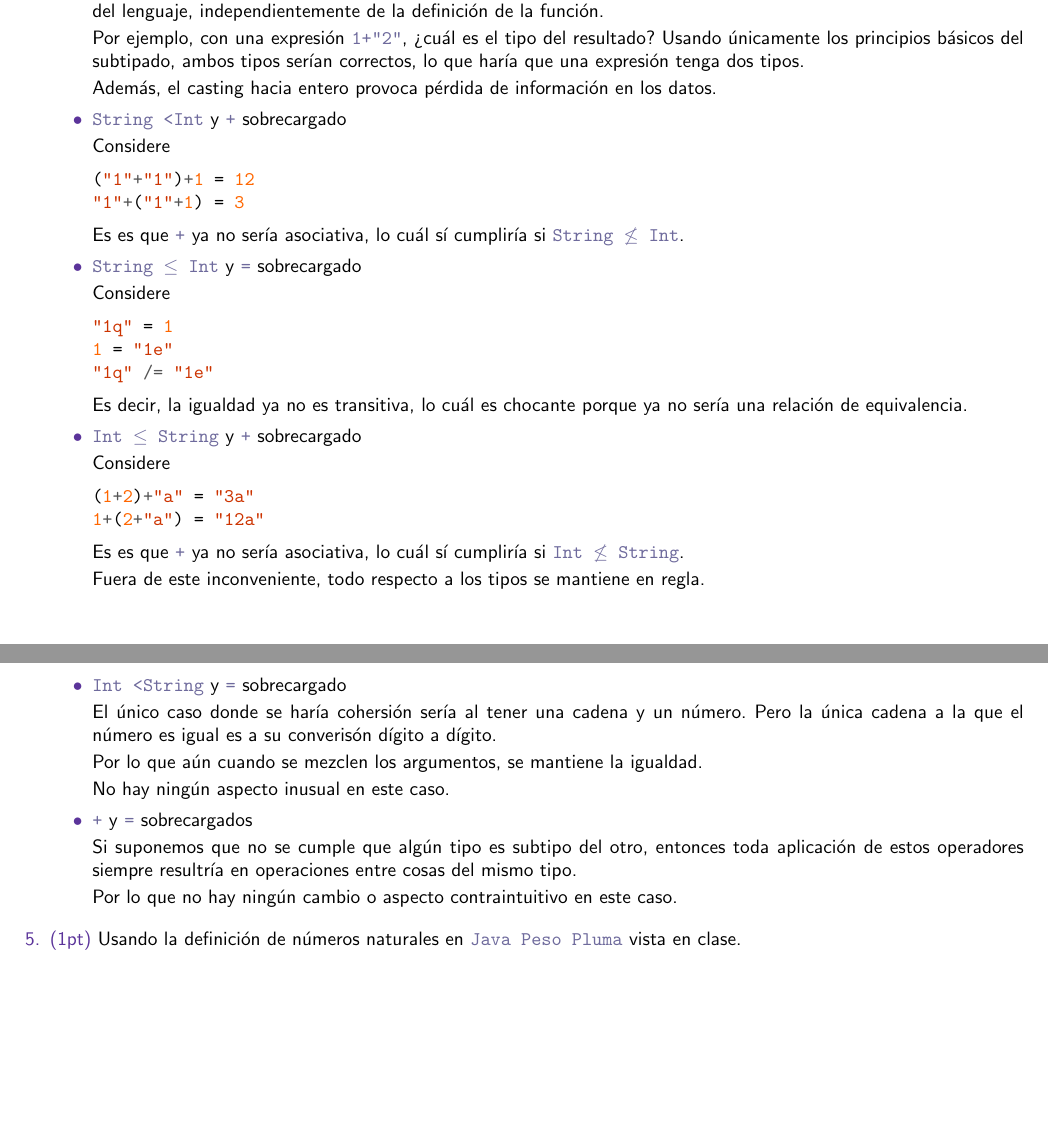
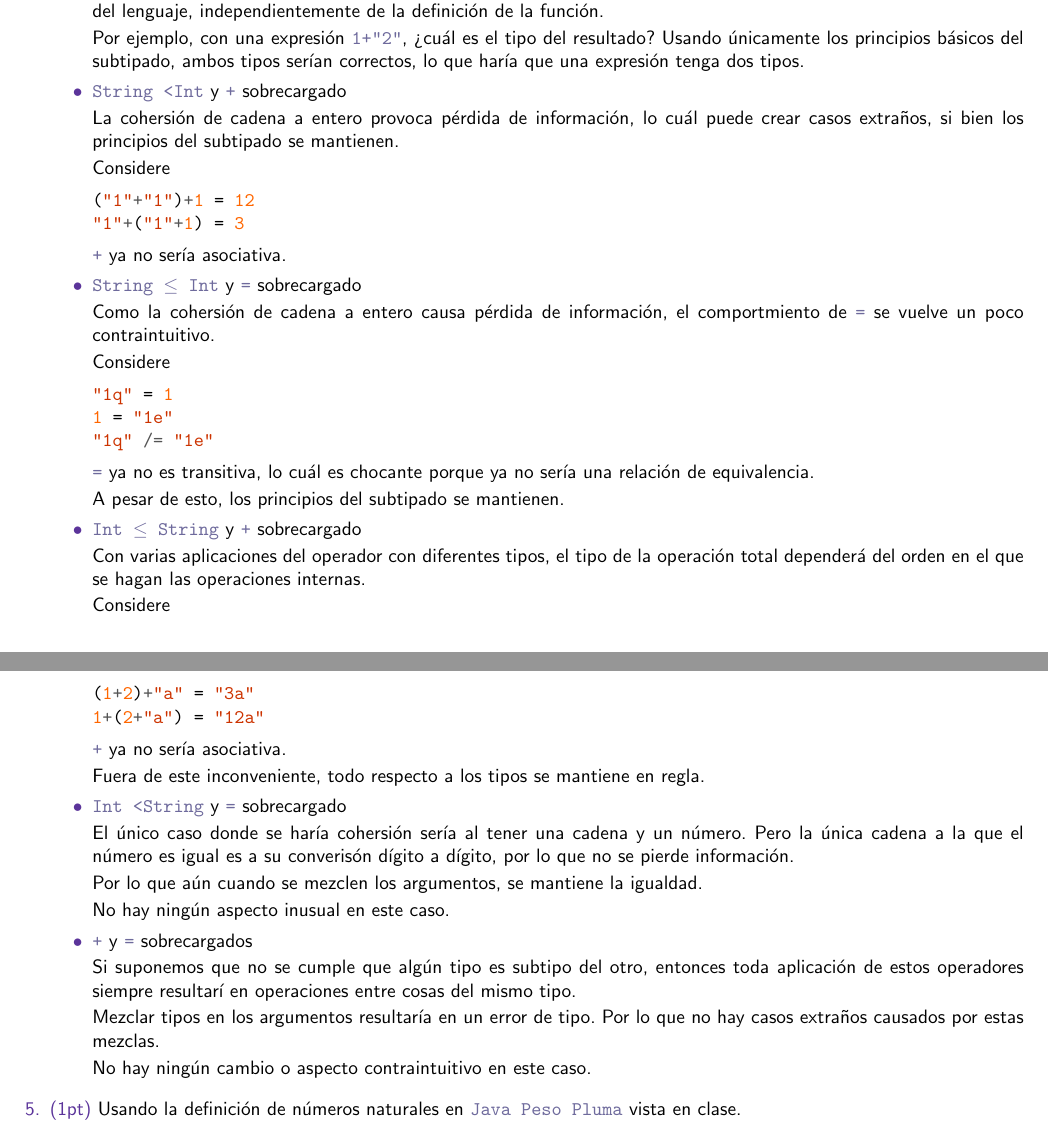
Before and after one commit to quantumlanguages/examen, a LaTeX problem sheet (examen.tex): two parts of pages 10 and 11 of 16, joined at a grey line, cut so that both start at the same text, the shorter picture padded with empty space. The pictures show the PDF file examen.pdf that the author committed with the source.

Commit message:
expandiendo 4

```diff
--- a/examen.tex
+++ b/examen.tex
@@ -529,10 +529,11 @@ cpsN x k = cpsf x (\v1 -> cpsg y (\v2 -> cpsh v1 (44 -y) v2 (\v3 -> k v3)))
             ambos tipos serían correctos, lo que haría que una expresión tenga
             dos tipos.
 
-            Además, el casting hacia entero provoca pérdida de información en
-            los datos.
+            \item \tp{String < Int} y \tp{+} sobrecargado
 
-            \item \tp{String < Int} y \tp{+} sobrecargado
+            La cohersión de cadena a entero provoca pérdida de información, lo
+            cuál puede crear casos extraños, si bien los principios del
+            subtipado se mantienen.
 
             Considere
 
@@ -541,10 +542,12 @@ cpsN x k = cpsf x (\v1 -> cpsg y (\v2 -> cpsh v1 (44 -y) v2 (\v3 -> k v3)))
 "1"+("1"+1) = 3
             \end{minted}
 
-            Es es que \tp{+} ya no sería asociativa, lo cuál sí cumpliría si
-            \tp{String $\not \leq$ Int}.
+            \tp{+} ya no sería asociativa.
 
             \item \tp{String $\leq$ Int} y \tp{=} sobrecargado
+
+            Como la cohersión de cadena a entero causa pérdida de información,
+            el comportmiento de \tp{=} se vuelve un poco contraintuitivo.
 
             Considere
 
@@ -554,10 +557,16 @@ cpsN x k = cpsf x (\v1 -> cpsg y (\v2 -> cpsh v1 (44 -y) v2 (\v3 -> k v3)))
 "1q" /= "1e"
             \end{minted}
 
-            Es decir, la igualdad ya no es transitiva, lo cuál es chocante
-            porque ya no sería una relación de equivalencia.
+            \tp{=} ya no es transitiva, lo cuál es chocante porque ya no sería
+            una relación de equivalencia.
+
+            A pesar de esto, los principios del  subtipado se mantienen.
 
             \item \tp{Int $\leq$ String} y \tp{+} sobrecargado
+
+            Con varias aplicaciones del operador con diferentes tipos, el
+            tipo de la operación total dependerá del orden en el que se hagan
+            las operaciones internas.
 
             Considere
 
@@ -566,8 +575,7 @@ cpsN x k = cpsf x (\v1 -> cpsg y (\v2 -> cpsh v1 (44 -y) v2 (\v3 -> k v3)))
 1+(2+"a") = "12a"
             \end{minted}
 
-            Es es que \tp{+} ya no sería asociativa, lo cuál sí cumpliría si
-            \tp{Int $\not \leq$ String}.
+            \tp{+} ya no sería asociativa.
 
             Fuera de este inconveniente, todo respecto a los tipos se mantiene
             en regla.
@@ -576,20 +584,24 @@ cpsN x k = cpsf x (\v1 -> cpsg y (\v2 -> cpsh v1 (44 -y) v2 (\v3 -> k v3)))
 
             El único caso donde se haría cohersión sería al tener una cadena y
             un número. Pero la única cadena a la que el número es igual es a su
-            converisón dígito a dígito.
+            converisón dígito a dígito, por lo que no se pierde información.
 
             Por lo que aún cuando se mezclen los argumentos, se mantiene la
             igualdad.
 
             No hay ningún aspecto inusual en este caso.
+
             \item \tp{+} y \tp{=} sobrecargados
 
             Si suponemos que no se cumple que algún tipo es subtipo del otro,
-            entonces toda aplicación de estos operadores siempre resultría en
+            entonces toda aplicación de estos operadores siempre resultarí en
             operaciones entre cosas del mismo tipo.
 
-            Por lo que no hay ningún cambio o aspecto contraintuitivo en este
-            caso.
+            Mezclar tipos en los argumentos resultaría en un error de tipo. Por
+            lo que no hay casos extraños causados por estas mezclas.
+
+            No hay ningún cambio o aspecto contraintuitivo en este caso.
+
         \end{itemize}
 
         \item \pt{1} Usando la definición de números naturales en
```
Also changed, not shown: examen.pdf.
